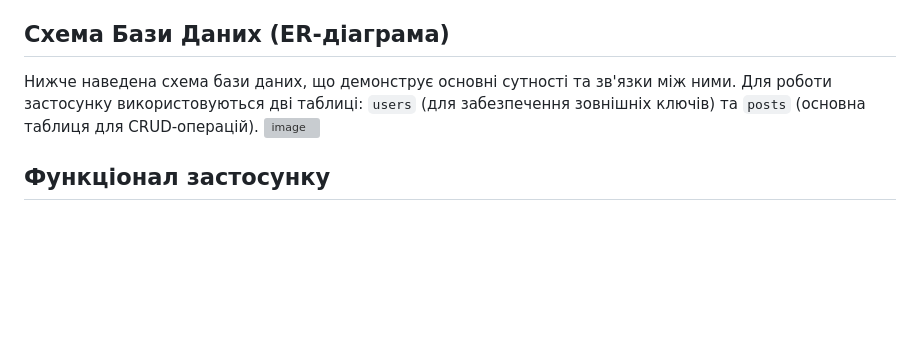
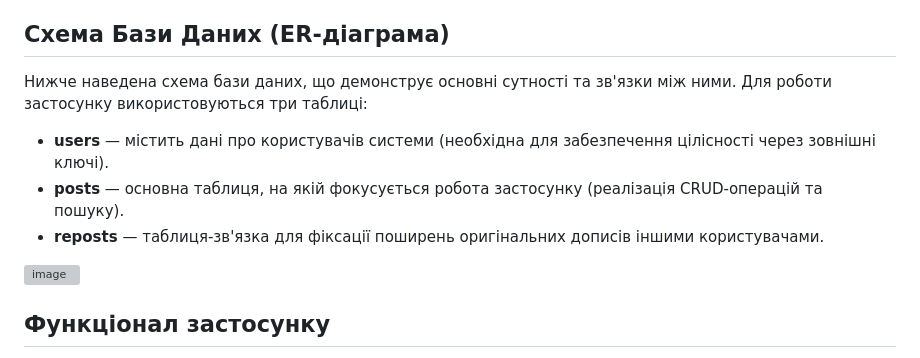
Before and after one commit to FoboSn9/db-course-javafx-project, a Markdown page: README.md, the part around the change. GitHub-like rendering; blank space fills up the shorter version; grey boxes are pictures that could not be loaded.

```diff
--- a/README.md
+++ b/README.md
@@ -19,7 +19,10 @@
 
 ## Схема Бази Даних (ER-діаграма)
 
-Нижче наведена схема бази даних, що демонструє основні сутності та зв'язки між ними. Для роботи застосунку використовуються дві таблиці: `users` (для забезпечення зовнішніх ключів) та `posts` (основна таблиця для CRUD-операцій).
+Нижче наведена схема бази даних, що демонструє основні сутності та зв'язки між ними. Для роботи застосунку використовуються три таблиці:
+* **users** — містить дані про користувачів системи (необхідна для забезпечення цілісності через зовнішні ключі).
+* **posts** — основна таблиця, на якій фокусується робота застосунку (реалізація CRUD-операцій та пошуку).
+* **reposts** — таблиця-зв'язка для фіксації поширень оригінальних дописів іншими користувачами.
 <img width="510" height="995" alt="image" src="https://github.com/user-attachments/assets/f754516f-7537-472c-b5eb-a4844268f93c" />
 
 ## Функціонал застосунку
```
